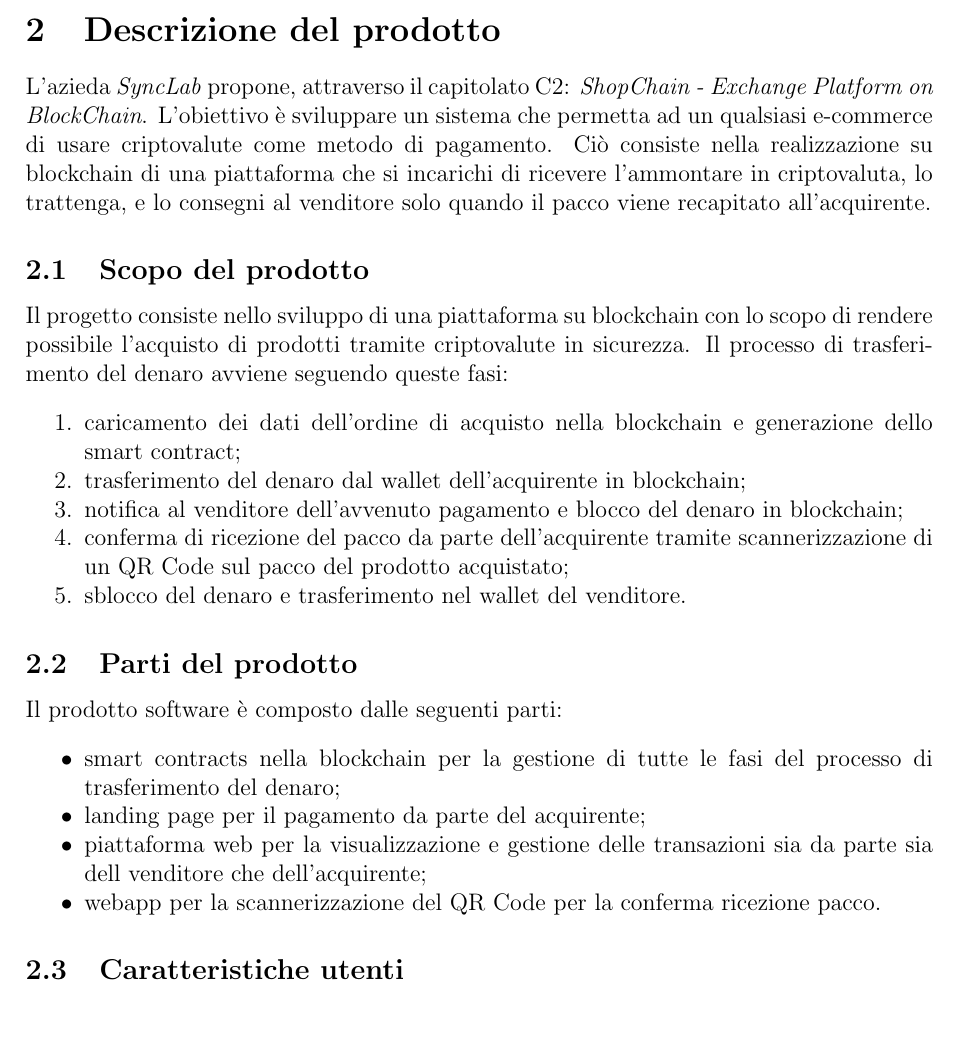
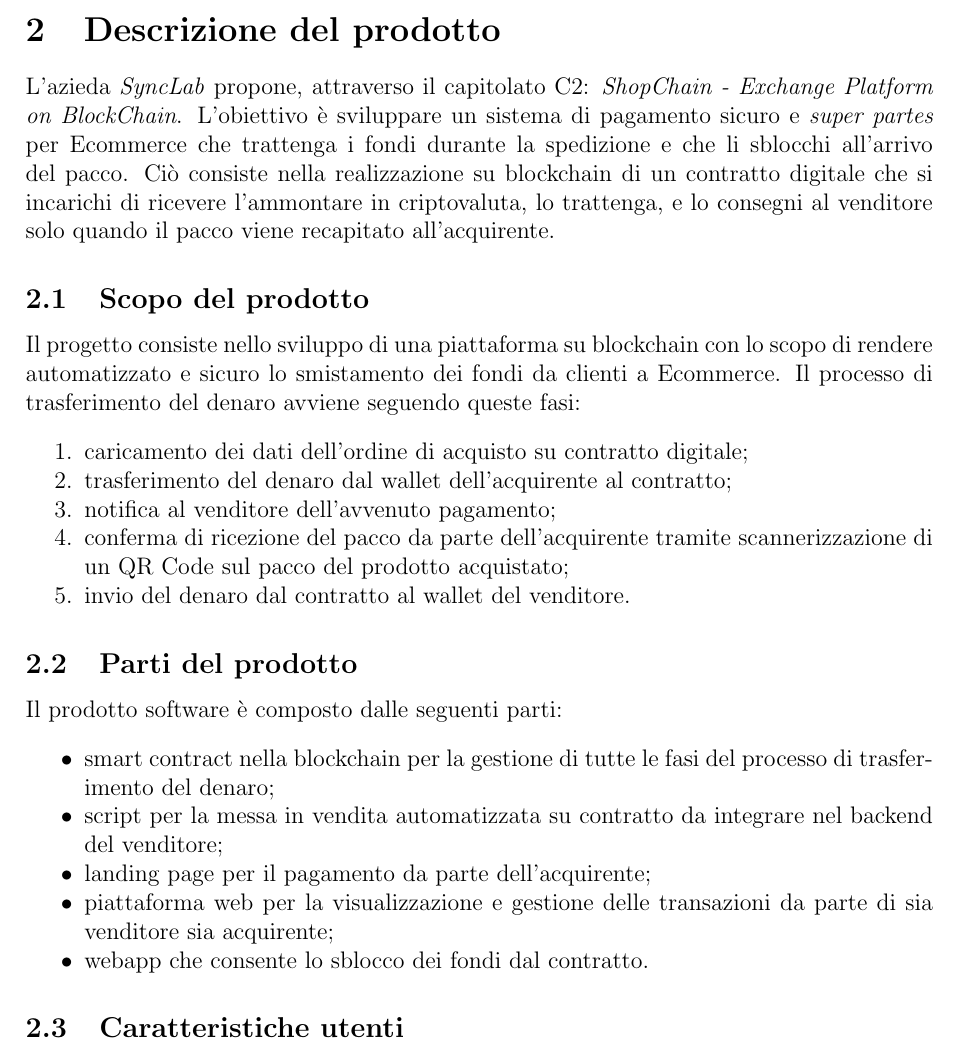
Before and after one commit to iota97/WinningSoftwareSolution, a LaTeX document (docs/esterni/analisi_dei_requisiti/analisi_dei_requisiti.tex): part of page 3 of 18, cut so that both start at the same text, the shorter picture padded with empty space. Compiled offline with pdfLaTeX.

Commit message:
corrette alcune frasi

```diff
--- a/docs/esterni/analisi_dei_requisiti/analisi_dei_requisiti.tex
+++ b/docs/esterni/analisi_dei_requisiti/analisi_dei_requisiti.tex
@@ -46,23 +46,24 @@
 
 \section{Descrizione del prodotto}
 L'azieda \textit{SyncLab} propone, attraverso il capitolato C2: \textit{ShopChain - Exchange Platform on
-BlockChain}. L'obiettivo è sviluppare un sistema che permetta ad un qualsiasi e-commerce di usare criptovalute come metodo di pagamento. Ciò consiste nella realizzazione su blockchain di una piattaforma che si incarichi di ricevere l’ammontare in criptovaluta, lo trattenga, e lo consegni al venditore solo quando il pacco viene recapitato all’acquirente.
+BlockChain}. L'obiettivo è sviluppare un sistema di pagamento sicuro e \textit{super partes} per Ecommerce che trattenga i fondi durante la spedizione e che li sblocchi all'arrivo del pacco. Ciò consiste nella realizzazione su blockchain di un contratto digitale che si incarichi di ricevere l’ammontare in criptovaluta, lo trattenga, e lo consegni al venditore solo quando il pacco viene recapitato all’acquirente.
 \subsection{Scopo del prodotto}
-Il progetto consiste nello sviluppo di una piattaforma su blockchain con lo scopo di rendere possibile l'acquisto di prodotti tramite criptovalute in sicurezza. Il processo di trasferimento del denaro avviene seguendo queste fasi:
+Il progetto consiste nello sviluppo di una piattaforma su blockchain con lo scopo di rendere automatizzato e sicuro lo smistamento dei fondi da clienti a Ecommerce. Il processo di trasferimento del denaro avviene seguendo queste fasi:
 \begin{enumerate}
-\item caricamento dei dati dell'ordine di acquisto nella blockchain e generazione dello smart contract;
-\item trasferimento del denaro dal wallet dell'acquirente in blockchain;
-\item notifica al venditore dell'avvenuto pagamento e blocco del denaro in blockchain;
+\item caricamento dei dati dell'ordine di acquisto su contratto digitale;
+\item trasferimento del denaro dal wallet dell'acquirente al contratto;
+\item notifica al venditore dell'avvenuto pagamento;
 \item conferma di ricezione del pacco da parte dell'acquirente tramite scannerizzazione di un QR Code sul pacco del prodotto acquistato;
-\item sblocco del denaro e trasferimento nel wallet del venditore.
+\item invio del denaro dal contratto al wallet del venditore.
 \end{enumerate}
 \subsection{Parti del prodotto}
 Il prodotto software è composto dalle seguenti parti:
 \begin{itemize}
-\item smart contracts nella blockchain per la gestione di tutte le fasi del processo di trasferimento del denaro;
-\item landing page per il pagamento da parte del acquirente;
-\item piattaforma web per la visualizzazione e gestione delle transazioni sia da parte sia dell venditore che dell'acquirente;
-\item webapp per la scannerizzazione del QR Code per la conferma ricezione pacco.
+\item smart contract nella blockchain per la gestione di tutte le fasi del processo di trasferimento del denaro;
+\item script per la messa in vendita automatizzata su contratto da integrare nel backend del venditore;
+\item landing page per il pagamento da parte dell'acquirente;
+\item piattaforma web per la visualizzazione e gestione delle transazioni da parte di sia venditore sia acquirente;
+\item webapp che consente lo sblocco dei fondi dal contratto.
 \end{itemize}
 \subsection{Caratteristiche utenti}
 Gli utenti di \textit{ShopChain} possono essere suddivisi in due categorie:
```
Also changed, not shown: docs/esterni/analisi_dei_requisiti/analisi_dei_requisiti.tex (12 more changed lines).
